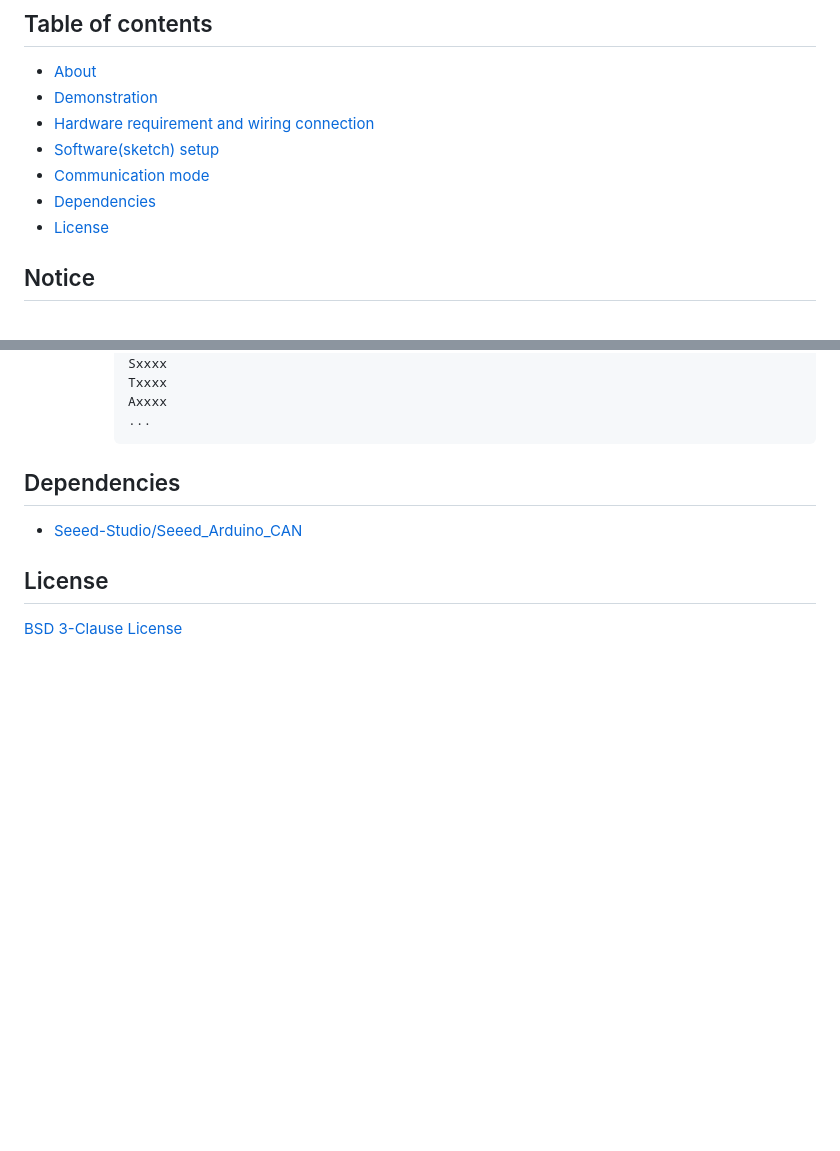
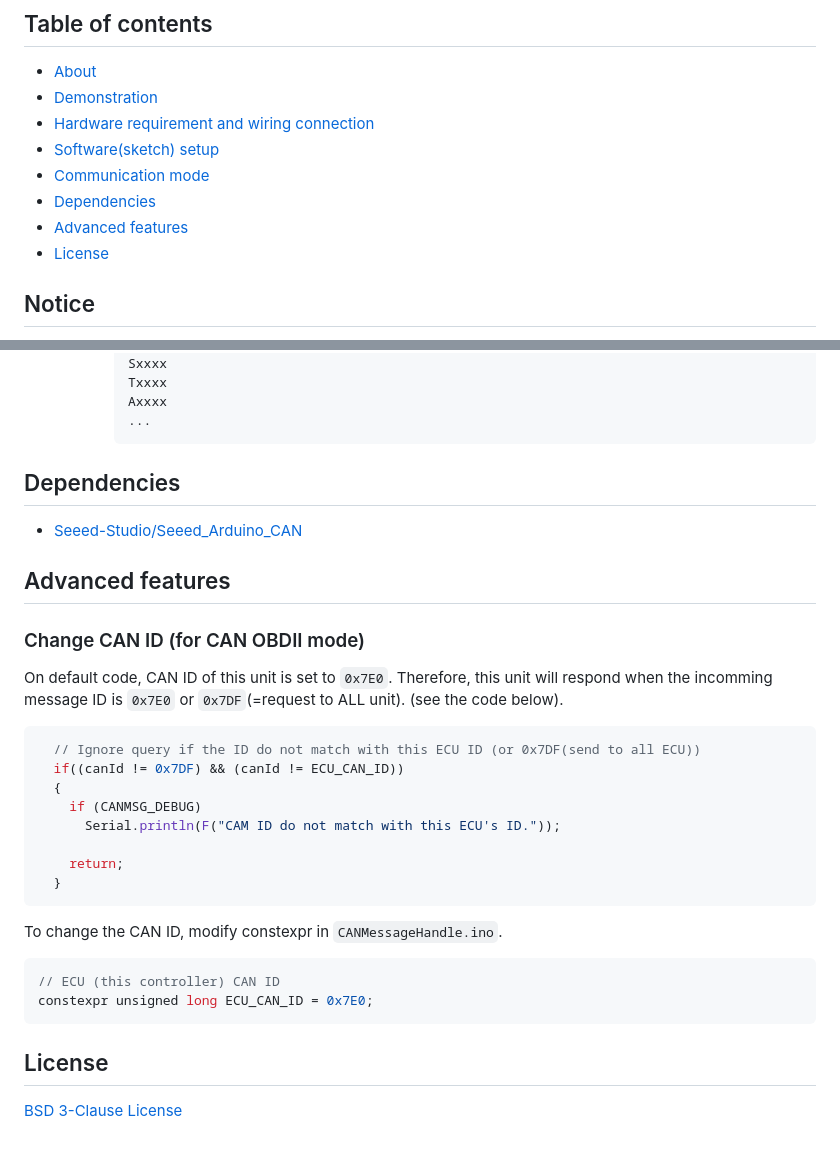
Before and after one commit to sugiuraii/Arduino-CarSignalSensorBox, a Markdown page: README.md, 2 parts joined by grey strips. GitHub-like rendering; blank space fills up the shorter version.

Commit message:
Add section of CAN ID in README.md.

````diff
--- a/README.md
+++ b/README.md
@@ -7,6 +7,7 @@
 * [Software(sketch) setup](#softsetup)
 * [Communication mode](#communicationmode)
 * [Dependencies](#dependencies)
+* [Advanced features](#advancedfeatures)
 * [License](#license)
 
 ## Notice
@@ -138,5 +139,26 @@ Open [`ArduinoCarSignalSensorBox/ArduinoCarSignalSensorBox.ino`](ArduinoCarSigna
 ## <a name="dependencies">Dependencies</a>
 *  [Seeed-Studio/Seeed_Arduino_CAN](https://github.com/Seeed-Studio/Seeed_Arduino_CAN/)
 
+## <a name="advancedfeatures">Advanced features</a>
+
+### Change CAN ID (for CAN OBDII mode)
+On default code, CAN ID of this unit is set to `0x7E0`. Therefore, this unit will respond when the incomming message ID is `0x7E0` or `0x7DF`(=request to ALL unit). (see the code below).
+```cpp
+  // Ignore query if the ID do not match with this ECU ID (or 0x7DF(send to all ECU))
+  if((canId != 0x7DF) && (canId != ECU_CAN_ID))
+  {
+    if (CANMSG_DEBUG)
+      Serial.println(F("CAM ID do not match with this ECU's ID."));
+
+    return;
+  }
+```
+
+To change the CAN ID, modify constexpr in `CANMessageHandle.ino`.
+```cpp
+// ECU (this controller) CAN ID
+constexpr unsigned long ECU_CAN_ID = 0x7E0;
+```
+
 ## <a name="license"> License </a>
 [BSD 3-Clause License](./LICENSE)
````
